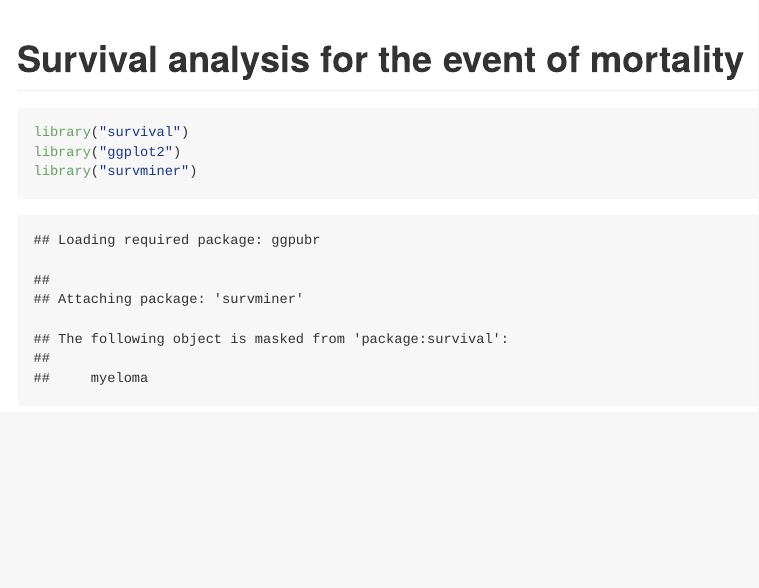
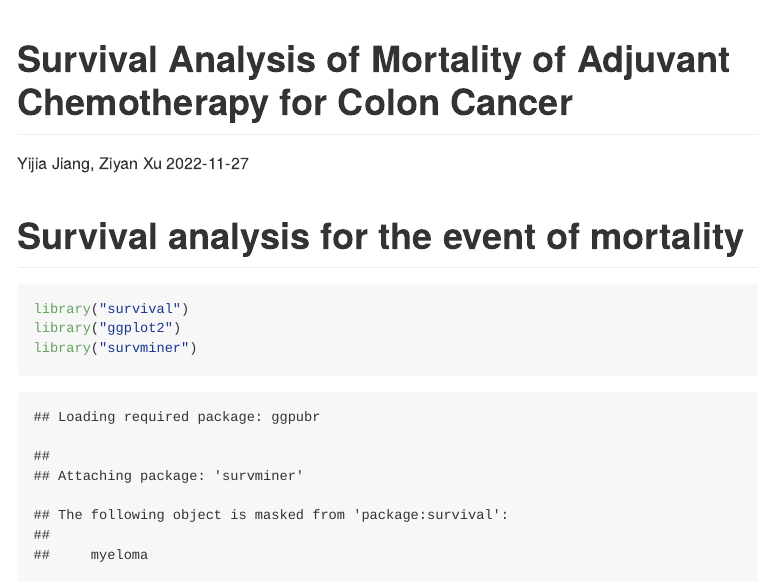
Before and after one commit to YijiaJiang/p8108_final_project, an R Markdown document (mortality.Rmd): the page in a window 1100 px wide, from its top. Rendered offline with R 4.5, knitr and Pandoc, with nearby package versions; both versions are drawn in the output format of the newer one; code that draws random numbers runs with fixed seeds of ours; long lines of code are wrapped.

Commit message:
add a md file

```diff
--- a/mortality.Rmd
+++ b/mortality.Rmd
@@ -1,3 +1,10 @@
+---
+title: "Survival Analysis of Mortality of Adjuvant Chemotherapy for Colon Cancer "
+author: "Yijia Jiang, Ziyan Xu"
+date: "`r Sys.Date()`"
+output: github_document
+---
+
 
 # Survival analysis for the event of mortality
 
```
Also changed, not shown: mortality.html (added), mortality.md (added), mortality_files/figure-gfm/unnamed-chunk-15-1.png (added), mortality_files/figure-gfm/unnamed-chunk-16-1.png (added), mortality_files/figure-gfm/unnamed-chunk-17-1.png (added), mortality_files/figure-gfm/unnamed-chunk-18-1.png (added), mortality_files/figure-gfm/unnamed-chunk-19-1.png (added), mortality_files/figure-gfm/unnamed-chunk-2-1.png (added).
